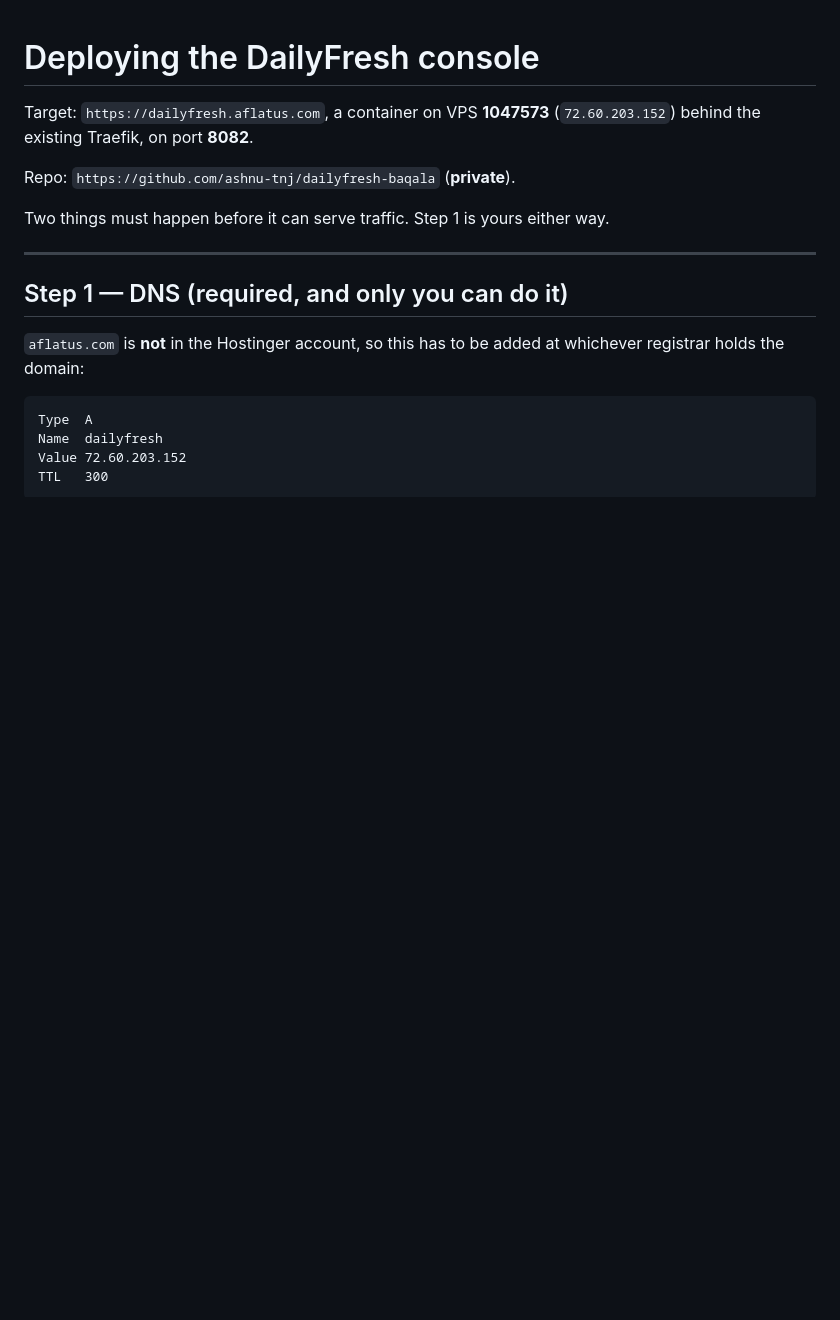
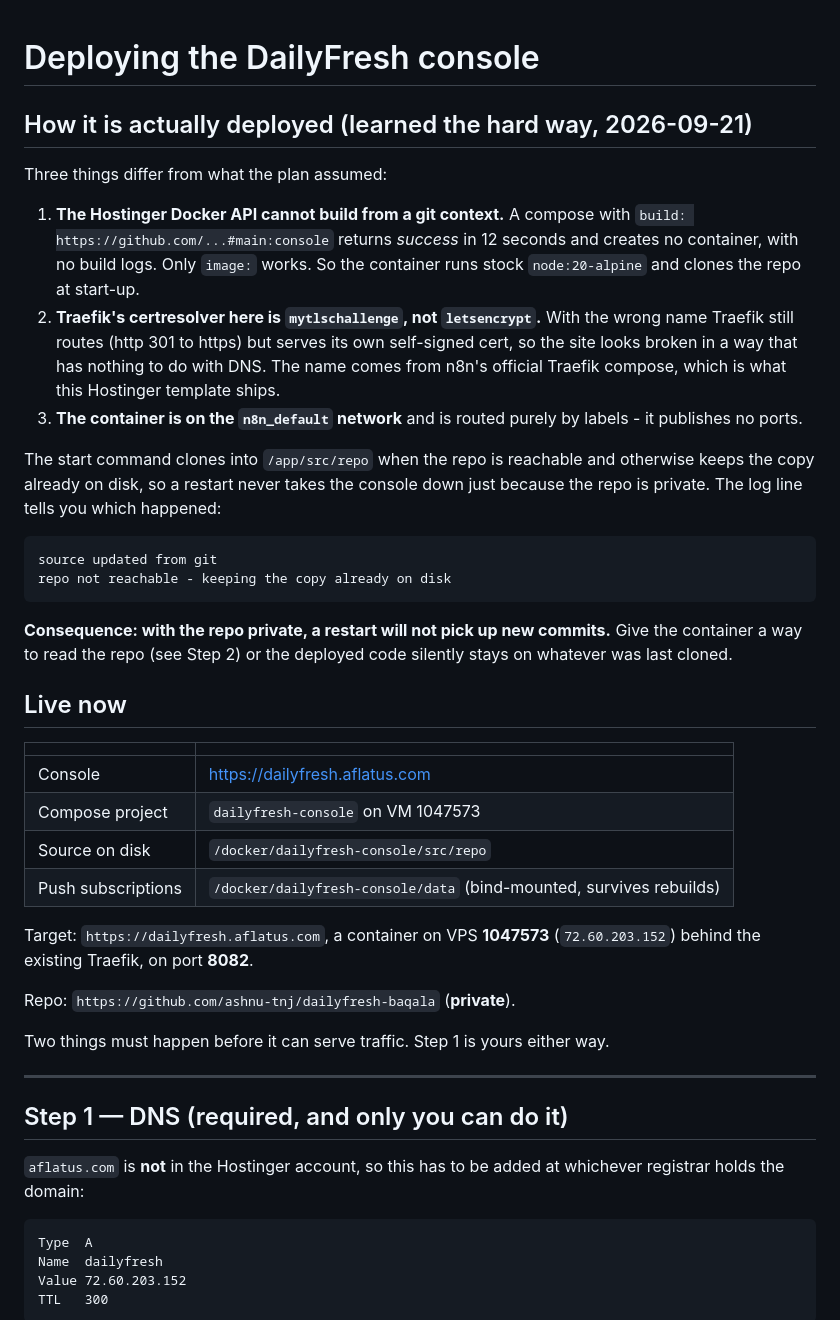
Before and after one commit to ashnu-tnj/dailyfresh-baqala, a Markdown page: docs/DEPLOY.md, the part around the change. Drawn GitHub-style; blank space fills up the shorter version.

Commit message:
Document how the console is actually deployed
The Hostinger Docker API silently no-ops on a git build context, Traefik's
resolver here is mytlschallenge rather than letsencrypt, and the start
command falls back to the on-disk copy when the repo is unreachable -
which means a private repo will not pick up new commits on restart.

Co-Authored-By: Claude Opus 5 <noreply@anthropic.com>

````diff
--- a/docs/DEPLOY.md
+++ b/docs/DEPLOY.md
@@ -1,4 +1,43 @@
 # Deploying the DailyFresh console
+
+## How it is actually deployed (learned the hard way, 2026-09-21)
+
+Three things differ from what the plan assumed:
+
+1. **The Hostinger Docker API cannot build from a git context.** A compose with
+   `build: https://github.com/...#main:console` returns *success* in 12 seconds
+   and creates no container, with no build logs. Only `image:` works. So the
+   container runs stock `node:20-alpine` and clones the repo at start-up.
+2. **Traefik's certresolver here is `mytlschallenge`, not `letsencrypt`.** With
+   the wrong name Traefik still routes (http 301 to https) but serves its own
+   self-signed cert, so the site looks broken in a way that has nothing to do
+   with DNS. The name comes from n8n's official Traefik compose, which is what
+   this Hostinger template ships.
+3. **The container is on the `n8n_default` network** and is routed purely by
+   labels - it publishes no ports.
+
+The start command clones into `/app/src/repo` when the repo is reachable and
+otherwise keeps the copy already on disk, so a restart never takes the console
+down just because the repo is private. The log line tells you which happened:
+
+```
+source updated from git
+repo not reachable - keeping the copy already on disk
+```
+
+**Consequence: with the repo private, a restart will not pick up new commits.**
+Give the container a way to read the repo (see Step 2) or the deployed code
+silently stays on whatever was last cloned.
+
+## Live now
+
+| | |
+|---|---|
+| Console | https://dailyfresh.aflatus.com |
+| Compose project | `dailyfresh-console` on VM 1047573 |
+| Source on disk | `/docker/dailyfresh-console/src/repo` |
+| Push subscriptions | `/docker/dailyfresh-console/data` (bind-mounted, survives rebuilds) |
+
 
 Target: `https://dailyfresh.aflatus.com`, a container on VPS **1047573**
 (`72.60.203.152`) behind the existing Traefik, on port **8082**.
````
